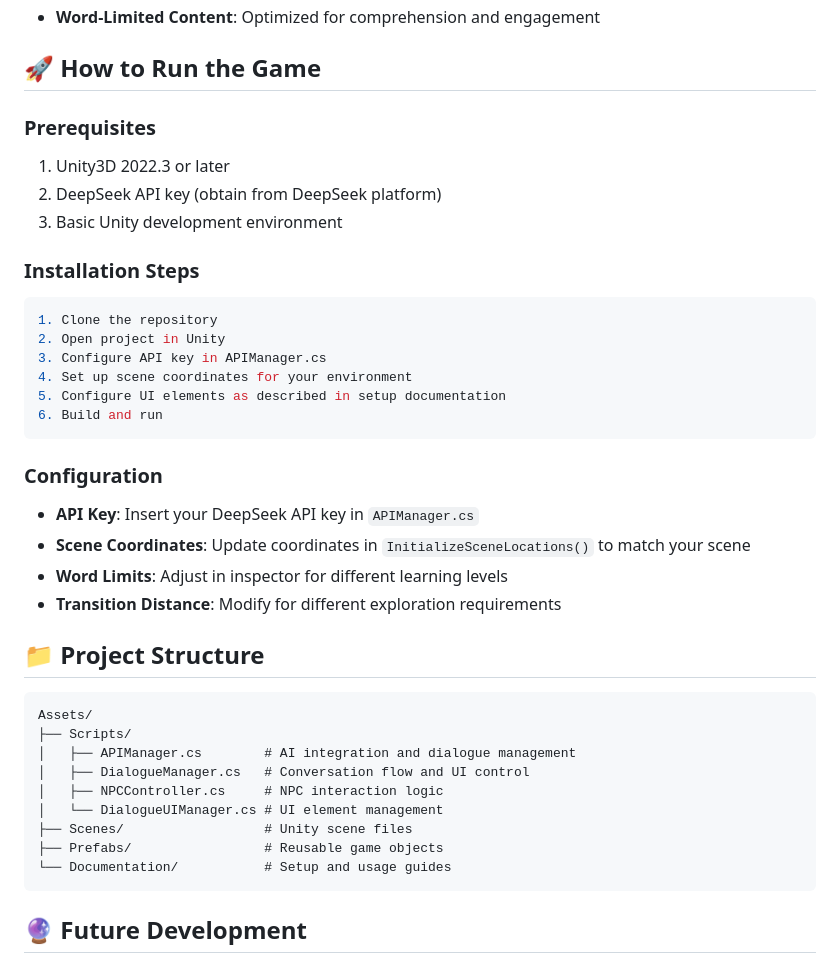
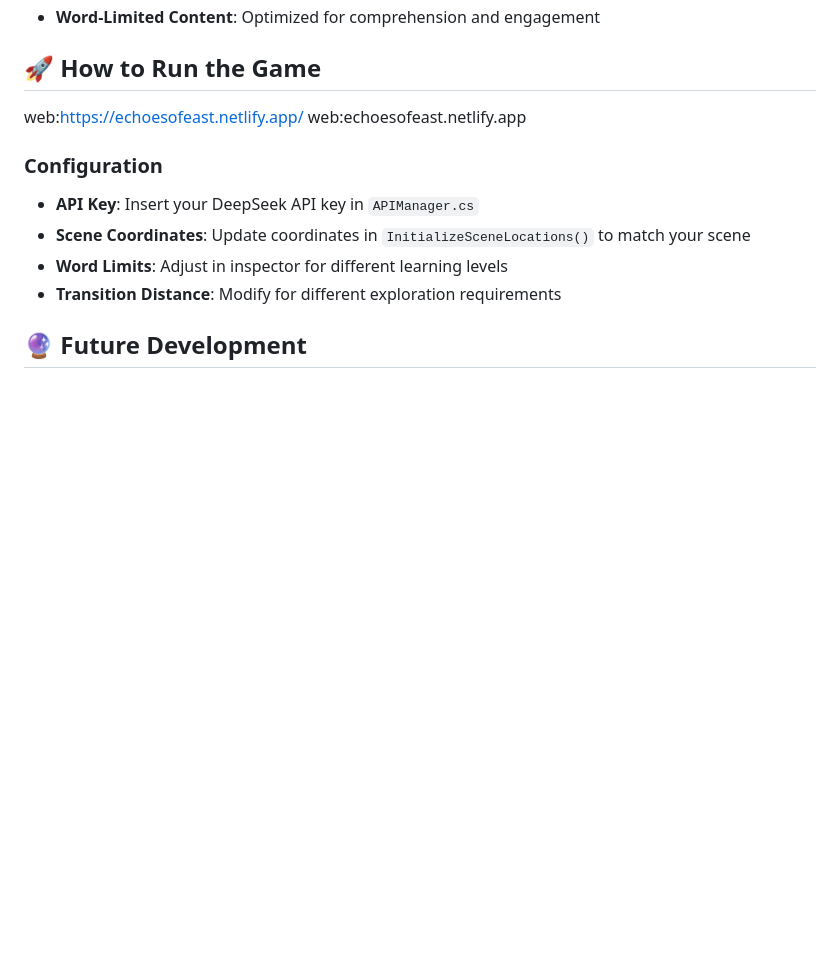
Before and after one commit to songlvhan/Echoes-of-the-East, a Markdown page: README.md, the part around the change. Drawn GitHub-style; blank space fills up the shorter version.

````diff
--- a/README.md
+++ b/README.md
@@ -121,20 +121,9 @@ To provide an engaging, interactive learning experience that helps international
 
 ## 🚀 How to Run the Game
 
-### Prerequisites
-1. Unity3D 2022.3 or later
-2. DeepSeek API key (obtain from DeepSeek platform)
-3. Basic Unity development environment
+web:https://echoesofeast.netlify.app/
+web:echoesofeast.netlify.app
 
-### Installation Steps
-```bash
-1. Clone the repository
-2. Open project in Unity
-3. Configure API key in APIManager.cs
-4. Set up scene coordinates for your environment
-5. Configure UI elements as described in setup documentation
-6. Build and run
-```
 
 ### Configuration
 - **API Key**: Insert your DeepSeek API key in `APIManager.cs`
@@ -142,18 +131,6 @@ To provide an engaging, interactive learning experience that helps international
 - **Word Limits**: Adjust in inspector for different learning levels
 - **Transition Distance**: Modify for different exploration requirements
 
-## 📁 Project Structure
-```
-Assets/
-├── Scripts/
-│   ├── APIManager.cs        # AI integration and dialogue management
-│   ├── DialogueManager.cs   # Conversation flow and UI control
-│   ├── NPCController.cs     # NPC interaction logic
-│   └── DialogueUIManager.cs # UI element management
-├── Scenes/                  # Unity scene files
-├── Prefabs/                 # Reusable game objects
-└── Documentation/           # Setup and usage guides
-```
 
 ## 🔮 Future Development
 
````
